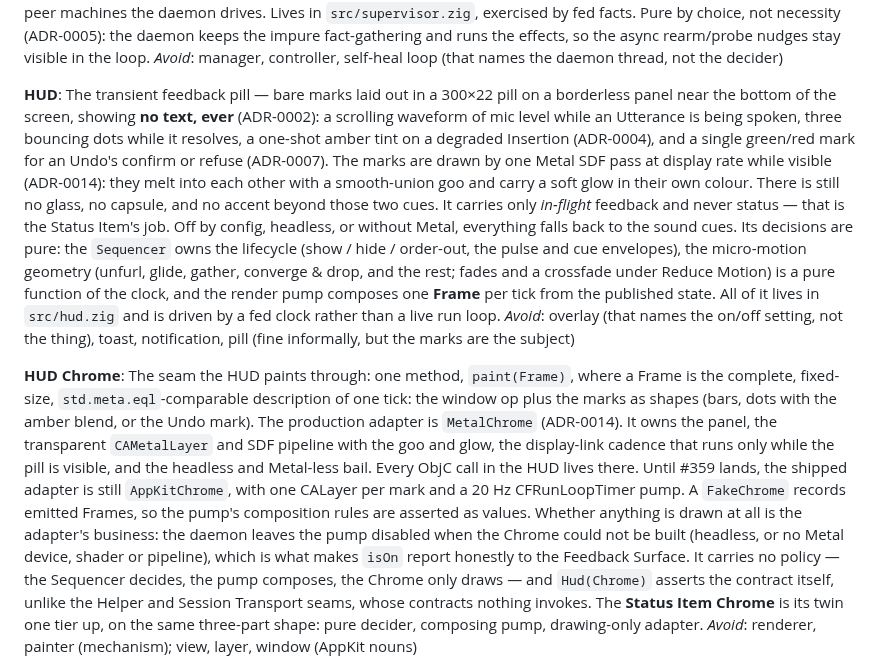
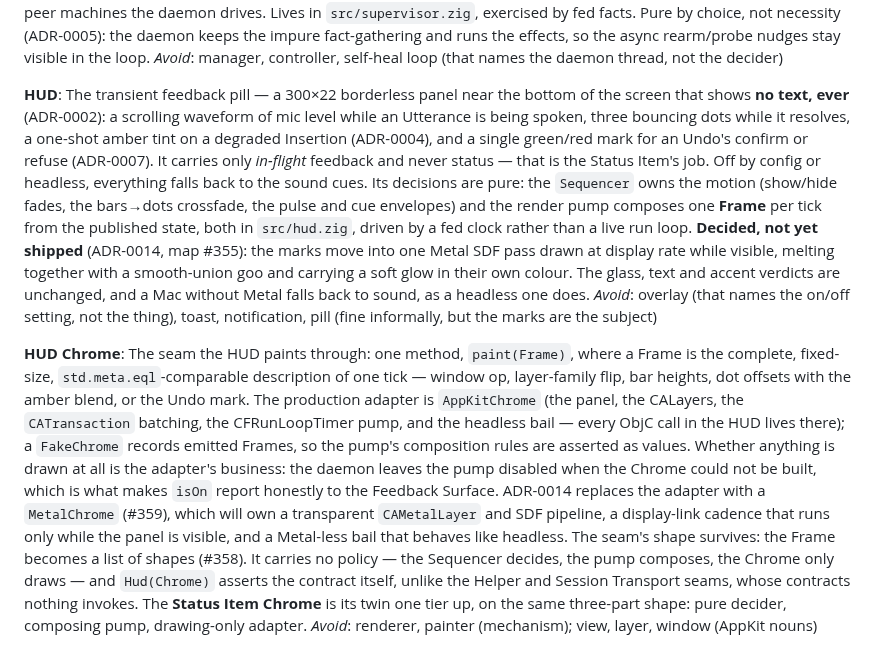
Before and after one commit to dbgeek/type-wave, a Markdown page: CONTEXT.md, the part around the change. Rendered like a GitHub page.

```diff
--- a/CONTEXT.md
+++ b/CONTEXT.md
@@ -537,35 +537,35 @@ the async rearm/probe nudges stay visible in the loop.
 _Avoid_: manager, controller, self-heal loop (that names the daemon thread, not the decider)
 
 **HUD**:
-The transient feedback pill — bare marks laid out in a 300×22 pill on a borderless panel near
-the bottom of the screen, showing **no text, ever** (ADR-0002): a scrolling waveform of mic
-level while an Utterance is being spoken, three bouncing dots while it resolves, a one-shot
-amber tint on a degraded Insertion (ADR-0004), and a single green/red mark for an Undo's
-confirm or refuse (ADR-0007). The marks are drawn by one Metal SDF pass at display rate
-while visible (ADR-0014): they melt into each other with a smooth-union goo and carry a soft
-glow in their own colour. There is still no glass, no capsule, and no accent beyond those two
-cues. It carries only *in-flight* feedback and never status — that is the Status Item's job.
-Off by config, headless, or without Metal, everything falls back to the sound cues. Its
-decisions are pure: the `Sequencer` owns the lifecycle (show / hide / order-out, the pulse and
-cue envelopes), the micro-motion geometry (unfurl, glide, gather, converge & drop, and the
-rest; fades and a crossfade under Reduce Motion) is a pure function of the clock, and the
-render pump composes one **Frame** per tick from the published state. All of it lives in
-`src/hud.zig` and is driven by a fed clock rather than a live run loop.
+The transient feedback pill — a 300×22 borderless panel near the bottom of the screen that
+shows **no text, ever** (ADR-0002): a scrolling waveform of mic level while an Utterance is
+being spoken, three bouncing dots while it resolves, a one-shot amber tint on a degraded
+Insertion (ADR-0004), and a single green/red mark for an Undo's confirm or refuse
+(ADR-0007). It carries only *in-flight* feedback and never status — that is the Status
+Item's job. Off by config or headless, everything falls back to the sound cues. Its
+decisions are pure: the `Sequencer` owns the motion (show/hide fades, the bars→dots
+crossfade, the pulse and cue envelopes) and the render pump composes one **Frame** per tick
+from the published state, both in `src/hud.zig`, driven by a fed clock rather than a live
+run loop. **Decided, not yet shipped** (ADR-0014, map #355): the marks move into one Metal SDF
+pass drawn at display rate while visible, melting together with a smooth-union goo and
+carrying a soft glow in their own colour. The glass, text and accent verdicts are unchanged,
+and a Mac without Metal falls back to sound, as a headless one does.
 _Avoid_: overlay (that names the on/off setting, not the thing), toast, notification, pill
 (fine informally, but the marks are the subject)
 
 **HUD Chrome**:
 The seam the HUD paints through: one method, `paint(Frame)`, where a Frame is the complete,
-fixed-size, `std.meta.eql`-comparable description of one tick: the window op plus the marks
-as shapes (bars, dots with the amber blend, or the Undo mark). The production adapter is
-`MetalChrome` (ADR-0014). It owns the panel, the transparent `CAMetalLayer` and SDF pipeline
-with the goo and glow, the display-link cadence that runs only while the pill is visible, and
-the headless and Metal-less bail. Every ObjC call in the HUD lives there. Until #359 lands,
-the shipped adapter is still `AppKitChrome`, with one CALayer per mark and a 20 Hz
-CFRunLoopTimer pump. A `FakeChrome` records emitted Frames, so the pump's composition rules
-are asserted as values. Whether anything is drawn at all is the adapter's business: the daemon
-leaves the pump disabled when the Chrome could not be built (headless, or no Metal device,
-shader or pipeline), which is what makes `isOn` report honestly to the Feedback Surface. It carries no policy — the Sequencer decides, the pump composes, the
+fixed-size, `std.meta.eql`-comparable description of one tick — window op, layer-family
+flip, bar heights, dot offsets with the amber blend, or the Undo mark. The production
+adapter is `AppKitChrome` (the panel, the CALayers, the `CATransaction` batching, the
+CFRunLoopTimer pump, and the headless bail — every ObjC call in the HUD lives there); a
+`FakeChrome` records emitted Frames, so the pump's composition rules are asserted as values.
+Whether anything is drawn at all is the adapter's business: the daemon leaves the pump
+disabled when the Chrome could not be built, which is what makes `isOn` report honestly to
+the Feedback Surface. ADR-0014 replaces the adapter with a `MetalChrome` (#359), which will
+own a transparent `CAMetalLayer` and SDF pipeline, a display-link cadence that runs only while
+the panel is visible, and a Metal-less bail that behaves like headless. The seam's shape
+survives: the Frame becomes a list of shapes (#358). It carries no policy — the Sequencer decides, the pump composes, the
 Chrome only draws — and `Hud(Chrome)` asserts the contract itself, unlike the Helper and
 Session Transport seams, whose contracts nothing invokes. The **Status Item Chrome** is its
 twin one tier up, on the same three-part shape: pure decider, composing pump, drawing-only
```
Also changed, not shown: docs/adr/0014-hud-renders-through-a-metal-sdf-pass-with-goo-and-soft-glow.md (+33 -27 lines).
